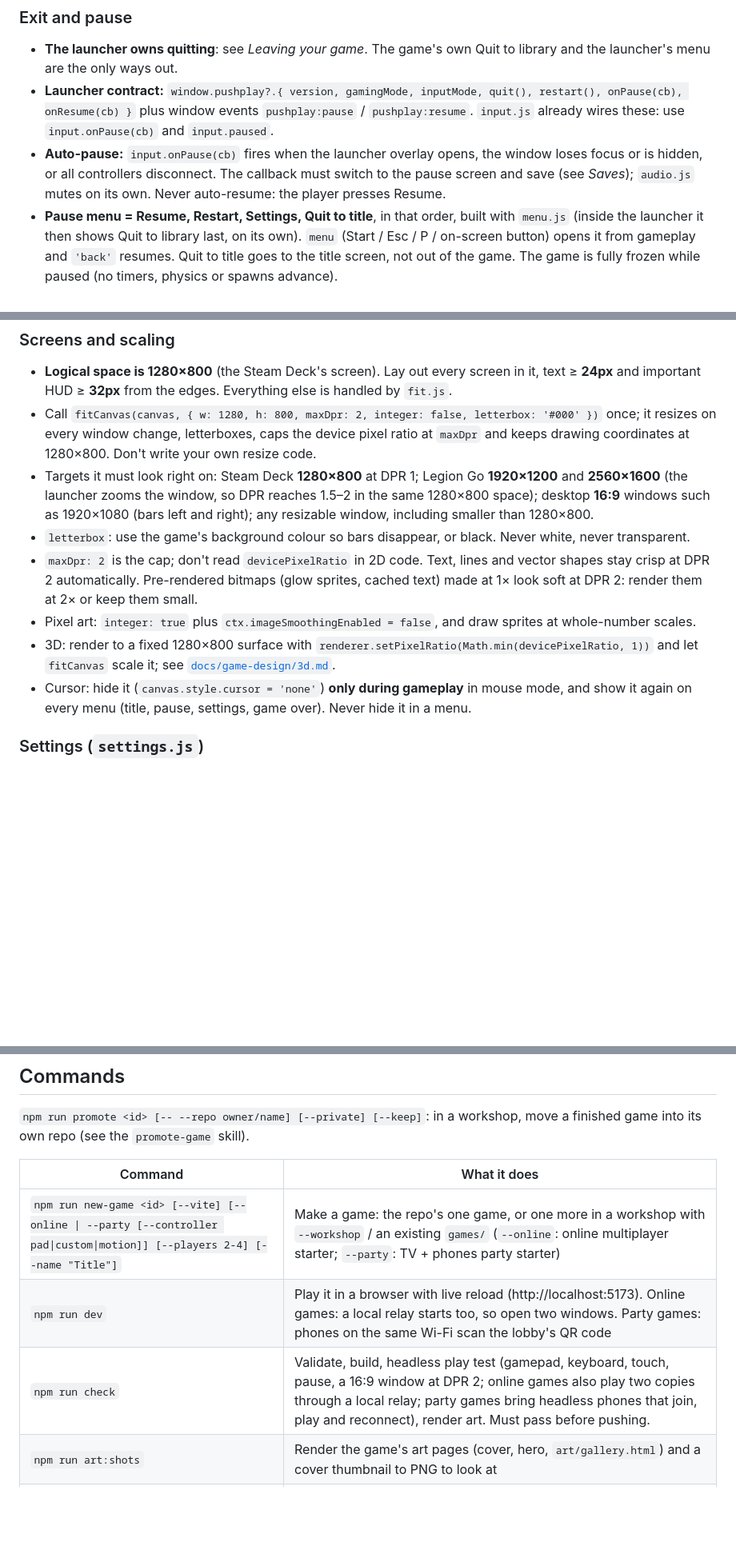
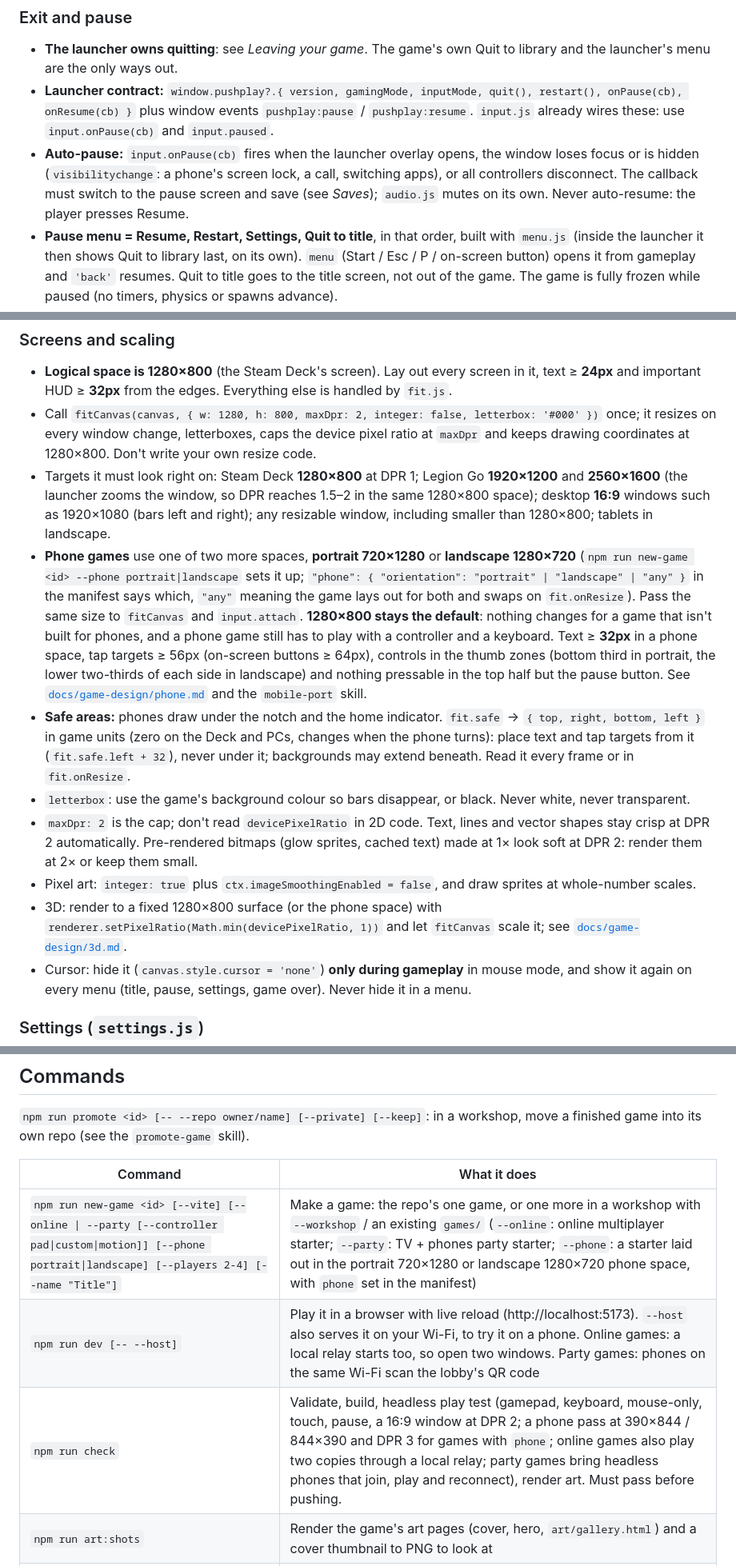
Before and after one commit to Visual-Zone-Development/pushplay-games, a Markdown page: AGENTS.md, 3 parts joined by grey strips. Shown at 80% size. GitHub-like rendering; blank space fills up the shorter version.

```diff
--- a/AGENTS.md
+++ b/AGENTS.md
@@ -83,7 +84,7 @@ So:
 
 - **The launcher owns quitting**: see *Leaving your game*. The game's own Quit to library and the launcher's menu are the only ways out.
 - **Launcher contract:** `window.pushplay?.{ version, gamingMode, inputMode, quit(), restart(), onPause(cb), onResume(cb) }` plus window events `pushplay:pause` / `pushplay:resume`. `input.js` already wires these: use `input.onPause(cb)` and `input.paused`.
-- **Auto-pause:** `input.onPause(cb)` fires when the launcher overlay opens, the window loses focus or is hidden, or all controllers disconnect. The callback must switch to the pause screen and save (see *Saves*); `audio.js` mutes on its own. Never auto-resume: the player presses Resume.
+- **Auto-pause:** `input.onPause(cb)` fires when the launcher overlay opens, the window loses focus or is hidden (`visibilitychange`: a phone's screen lock, a call, switching apps), or all controllers disconnect. The callback must switch to the pause screen and save (see *Saves*); `audio.js` mutes on its own. Never auto-resume: the player presses Resume.
 - **Pause menu = Resume, Restart, Settings, Quit to title**, in that order, built with `menu.js` (inside the launcher it then shows Quit to library last, on its own). `menu` (Start / Esc / P / on-screen button) opens it from gameplay and `'back'` resumes. Quit to title goes to the title screen, not out of the game. The game is fully frozen while paused (no timers, physics or spawns advance).
 - **On-screen pause button:** a ≥ 56×56 px button in a corner during gameplay that calls `input.requestMenu()`; it's how mouse and touch players pause. The starter has one; keep it.
 - Never use `alert()`, `confirm()`, `prompt()`, `window.open()` or new tabs; they block every input. Draw confirmations in-game.
@@ -92,11 +93,13 @@ So:
 
 - **Logical space is 1280×800** (the Steam Deck's screen). Lay out every screen in it, text ≥ **24px** and important HUD ≥ **32px** from the edges. Everything else is handled by `fit.js`.
 - Call `fitCanvas(canvas, { w: 1280, h: 800, maxDpr: 2, integer: false, letterbox: '#000' })` once; it resizes on every window change, letterboxes, caps the device pixel ratio at `maxDpr` and keeps drawing coordinates at 1280×800. Don't write your own resize code.
-- Targets it must look right on: Steam Deck **1280×800** at DPR 1; Legion Go **1920×1200** and **2560×1600** (the launcher zooms the window, so DPR reaches 1.5–2 in the same 1280×800 space); desktop **16:9** windows such as 1920×1080 (bars left and right); any resizable window, including smaller than 1280×800.
+- Targets it must look right on: Steam Deck **1280×800** at DPR 1; Legion Go **1920×1200** and **2560×1600** (the launcher zooms the window, so DPR reaches 1.5–2 in the same 1280×800 space); desktop **16:9** windows such as 1920×1080 (bars left and right); any resizable window, including smaller than 1280×800; tablets in landscape.
+- **Phone games** use one of two more spaces, **portrait 720×1280** or **landscape 1280×720** (`npm run new-game <id> --phone portrait|landscape` sets it up; `"phone": { "orientation": "portrait" | "landscape" | "any" }` in the manifest says which, `"any"` meaning the game lays out for both and swaps on `fit.onResize`). Pass the same size to `fitCanvas` and `input.attach`. **1280×800 stays the default**: nothing changes for a game that isn't built for phones, and a phone game still has to play with a controller and a keyboard. Text ≥ **32px** in a phone space, tap targets ≥ 56px (on-screen buttons ≥ 64px), controls in the thumb zones (bottom third in portrait, the lower two-thirds of each side in landscape) and nothing pressable in the top half but the pause button. See [`docs/game-design/phone.md`](docs/game-design/phone.md) and the `mobile-port` skill.
+- **Safe areas:** phones draw under the notch and the home indicator. `fit.safe` → `{ top, right, bottom, left }` in game units (zero on the Deck and PCs, changes when the phone turns): place text and tap targets from it (`fit.safe.left + 32`), never under it; backgrounds may extend beneath. Read it every frame or in `fit.onResize`.
 - `letterbox`: use the game's background colour so bars disappear, or black. Never white, never transparent.
 - `maxDpr: 2` is the cap; don't read `devicePixelRatio` in 2D code. Text, lines and vector shapes stay crisp at DPR 2 automatically. Pre-rendered bitmaps (glow sprites, cached text) made at 1× look soft at DPR 2: render them at 2× or keep them small.
 - Pixel art: `integer: true` plus `ctx.imageSmoothingEnabled = false`, and draw sprites at whole-number scales.
-- 3D: render to a fixed 1280×800 surface with `renderer.setPixelRatio(Math.min(devicePixelRatio, 1))` and let `fitCanvas` scale it; see [`docs/game-design/3d.md`](docs/game-design/3d.md).
+- 3D: render to a fixed 1280×800 surface (or the phone space) with `renderer.setPixelRatio(Math.min(devicePixelRatio, 1))` and let `fitCanvas` scale it; see [`docs/game-design/3d.md`](docs/game-design/3d.md).
 - Cursor: hide it (`canvas.style.cursor = 'none'`) **only during gameplay** in mouse mode, and show it again on every menu (title, pause, settings, game over). Never hide it in a menu.
 
 ### Settings (`settings.js`)
@@ -249,9 +257,9 @@ If you're truly unable to make art, remove the `art` field: the check will gener
 
 | Command | What it does |
 |---|---|
-| `npm run new-game <id> [--vite] [--online \| --party [--controller pad\|custom\|motion]] [--players 2-4] [--name "Title"]` | Make a game: the repo's one game, or one more in a workshop with `--workshop` / an existing `games/` (`--online`: online multiplayer starter; `--party`: TV + phones party starter) |
-| `npm run dev` | Play it in a browser with live reload (http://localhost:5173). Online games: a local relay starts too, so open two windows. Party games: phones on the same Wi-Fi scan the lobby's QR code |
-| `npm run check` | Validate, build, headless play test (gamepad, keyboard, touch, pause, a 16:9 window at DPR 2; online games also play two copies through a local relay; party games bring headless phones that join, play and reconnect), render art. Must pass before pushing. |
+| `npm run new-game <id> [--vite] [--online \| --party [--controller pad\|custom\|motion]] [--phone portrait\|landscape] [--players 2-4] [--name "Title"]` | Make a game: the repo's one game, or one more in a workshop with `--workshop` / an existing `games/` (`--online`: online multiplayer starter; `--party`: TV + phones party starter; `--phone`: a starter laid out in the portrait 720×1280 or landscape 1280×720 phone space, with `phone` set in the manifest) |
+| `npm run dev [-- --host]` | Play it in a browser with live reload (http://localhost:5173). `--host` also serves it on your Wi-Fi, to try it on a phone. Online games: a local relay starts too, so open two windows. Party games: phones on the same Wi-Fi scan the lobby's QR code |
+| `npm run check` | Validate, build, headless play test (gamepad, keyboard, mouse-only, touch, pause, a 16:9 window at DPR 2; a phone pass at 390×844 / 844×390 and DPR 3 for games with `phone`; online games also play two copies through a local relay; party games bring headless phones that join, play and reconnect), render art. Must pass before pushing. |
 | `npm run art:shots` | Render the game's art pages (cover, hero, `art/gallery.html`) and a cover thumbnail to PNG to look at |
 | `npm run art -- [--dry] [--approve <$>]` | Optional: generate painted art from `art/prompts.json` with your own image API key (`.env` or environment). It never charges before the user agrees: it asks in a terminal and, for agents, needs `--approve` covering the estimate |
 | `npm run update-kit` | Refresh the build kit, these prompts and the runtime files (only when the user asks) |
```
Also changed, not shown: other parts of AGENTS.md (+18 -12 lines), CLAUDE.md (+1 -1 lines), README.md (+4 -4 lines).
